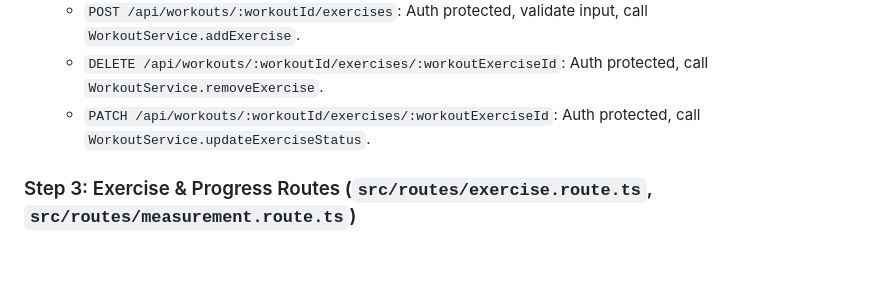
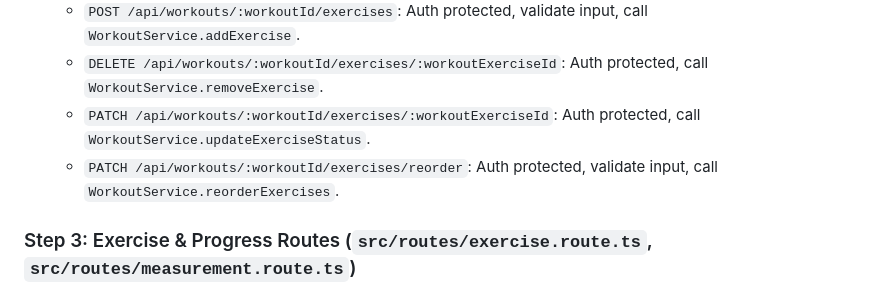
Before and after one commit to Professor-Nabil/Workout-Tracker, a Markdown page: wiki/TODO/Route-Controller.md, the part around the change. Rendered like a GitHub page; blank space fills up the shorter version.

Commit message:
docs: add reorder exercises endpoint to plan

```diff
--- a/wiki/TODO/Route-Controller.md
+++ b/wiki/TODO/Route-Controller.md
@@ -32,6 +32,7 @@ This plan outlines the implementation of the controller and route layers, ensuri
   - `POST /api/workouts/:workoutId/exercises`: Auth protected, validate input, call `WorkoutService.addExercise`.
   - `DELETE /api/workouts/:workoutId/exercises/:workoutExerciseId`: Auth protected, call `WorkoutService.removeExercise`.
   - `PATCH /api/workouts/:workoutId/exercises/:workoutExerciseId`: Auth protected, call `WorkoutService.updateExerciseStatus`.
+  - `PATCH /api/workouts/:workoutId/exercises/reorder`: Auth protected, validate input, call `WorkoutService.reorderExercises`.
 
 ### Step 3: Exercise & Progress Routes (`src/routes/exercise.route.ts`, `src/routes/measurement.route.ts`)
 
```
